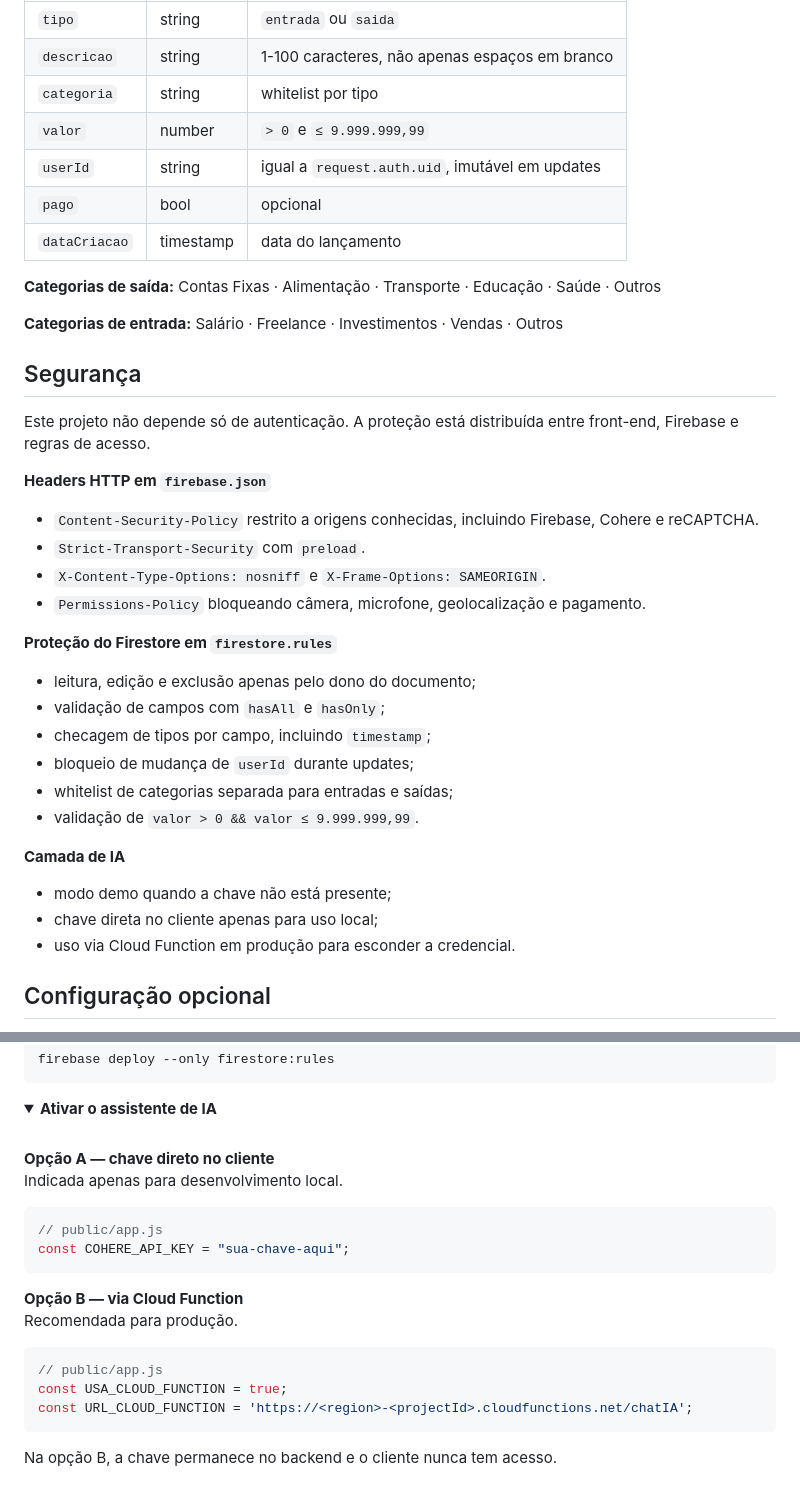
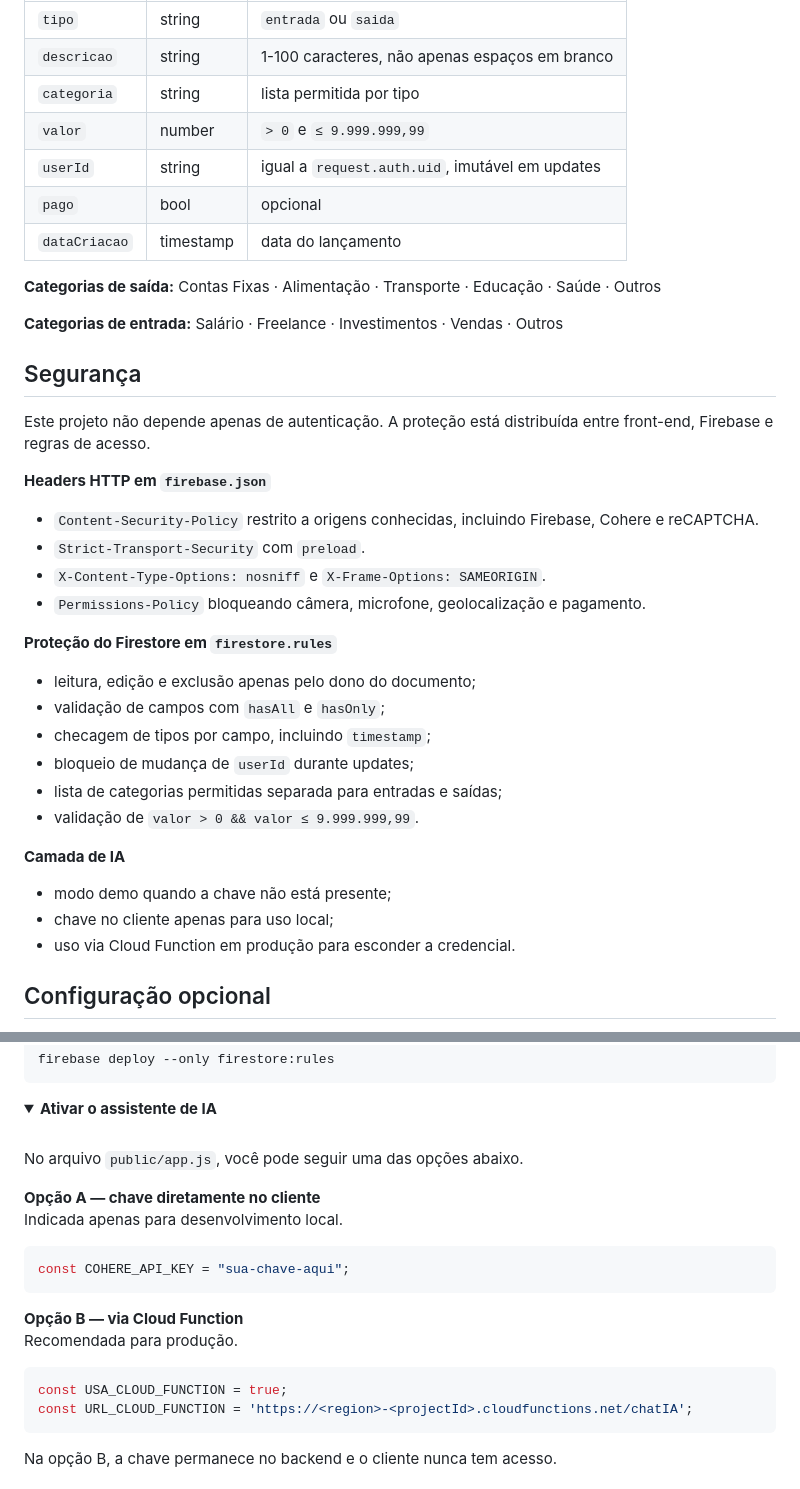
Before and after one commit to carloshjes/gastos-mensais, a Markdown page: README.md, 2 parts joined by grey strips. Drawn GitHub-style; folded sections open.

Commit message:
docs: Ajusta texto do README

````diff
--- a/README.md
+++ b/README.md
@@ -163,7 +163,7 @@ Coleção `despesas` — um documento por lançamento.
 |---|---|---|
 | `tipo` | string | `entrada` ou `saida` |
 | `descricao` | string | 1-100 caracteres, não apenas espaços em branco |
-| `categoria` | string | whitelist por tipo |
+| `categoria` | string | lista permitida por tipo |
 | `valor` | number | `> 0` e `≤ 9.999.999,99` |
 | `userId` | string | igual a `request.auth.uid`, imutável em updates |
 | `pago` | bool | opcional |
@@ -177,7 +177,7 @@ Coleção `despesas` — um documento por lançamento.
 
 ## Segurança
 
-Este projeto não depende só de autenticação. A proteção está distribuída entre front-end, Firebase e regras de acesso.
+Este projeto não depende apenas de autenticação. A proteção está distribuída entre front-end, Firebase e regras de acesso.
 
 **Headers HTTP em `firebase.json`**
 - `Content-Security-Policy` restrito a origens conhecidas, incluindo Firebase, Cohere e reCAPTCHA.
@@ -190,12 +190,12 @@ Este projeto não depende só de autenticação. A proteção está distribuída
 - validação de campos com `hasAll` e `hasOnly`;
 - checagem de tipos por campo, incluindo `timestamp`;
 - bloqueio de mudança de `userId` durante updates;
-- whitelist de categorias separada para entradas e saídas;
+- lista de categorias permitidas separada para entradas e saídas;
 - validação de `valor > 0 && valor ≤ 9.999.999,99`.
 
 **Camada de IA**
 - modo demo quando a chave não está presente;
-- chave direta no cliente apenas para uso local;
+- chave no cliente apenas para uso local;
 - uso via Cloud Function em produção para esconder a credencial.
 
 ## Configuração opcional
@@ -223,11 +223,12 @@ firebase deploy --only firestore:rules
 
 <br />
 
-**Opção A — chave direto no cliente**
+No arquivo `public/app.js`, você pode seguir uma das opções abaixo.
+
+**Opção A — chave diretamente no cliente**
 Indicada apenas para desenvolvimento local.
 
 ```js
-// public/app.js
 const COHERE_API_KEY = "sua-chave-aqui";
 ```
 
@@ -235,7 +236,6 @@ const COHERE_API_KEY = "sua-chave-aqui";
 Recomendada para produção.
 
 ```js
-// public/app.js
 const USA_CLOUD_FUNCTION = true;
 const URL_CLOUD_FUNCTION = 'https://<region>-<projectId>.cloudfunctions.net/chatIA';
 ```
````
Also changed, not shown: other parts of README.md (+2 -2 lines).
